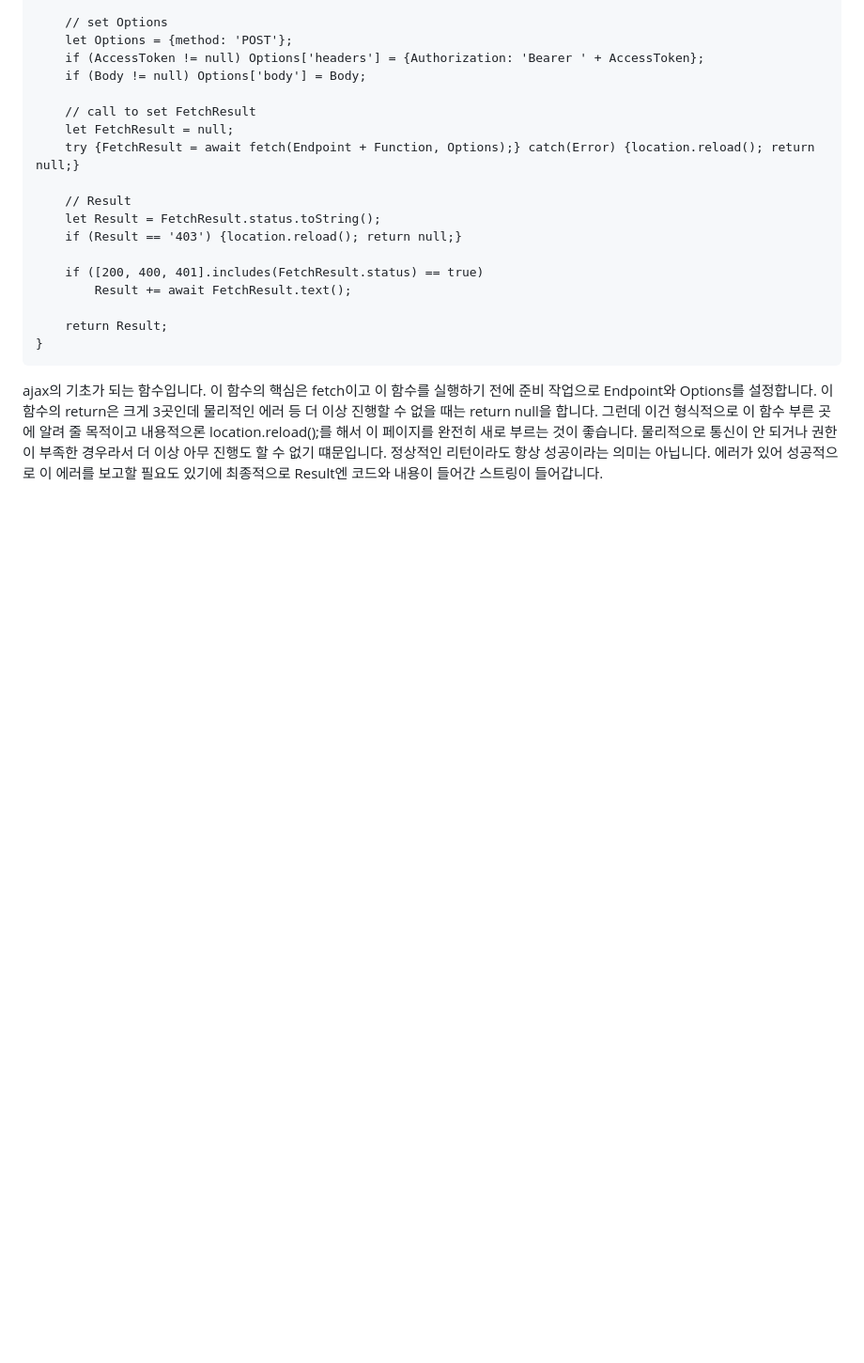
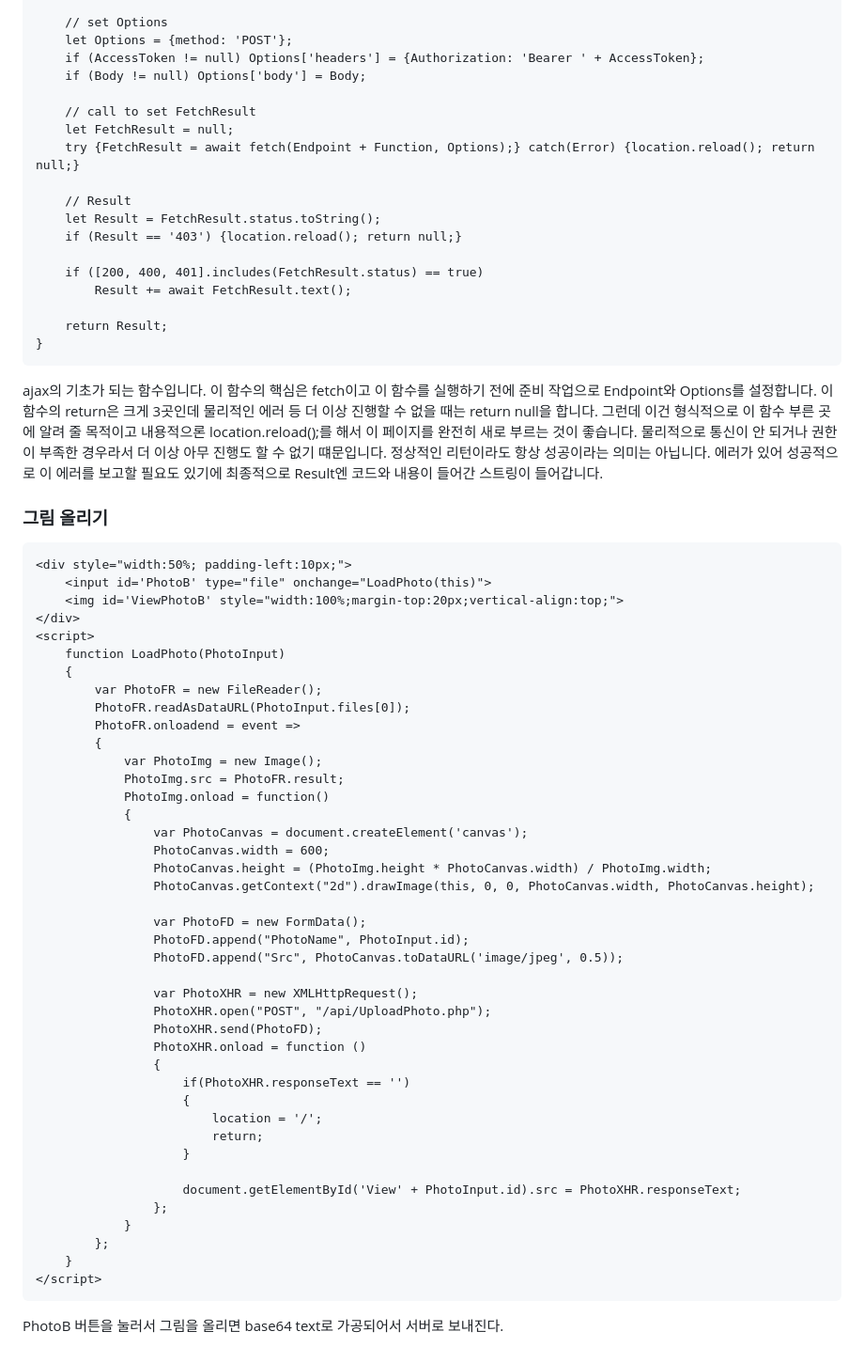
Before and after one commit to sunyi233/Articles, a Markdown page: WebSamples.md, the part around one of its changes. Shown at 94% size. Rendered like a GitHub page; blank space fills up the shorter version.

````diff
--- a/WebSamples.md
+++ b/WebSamples.md
@@ -66,3 +63,49 @@ async function CallHttpApi(Function, AccessToken, Body)
 }
 ```
 ajax의 기초가 되는 함수입니다. 이 함수의 핵심은 fetch이고 이 함수를 실행하기 전에 준비 작업으로 Endpoint와 Options를 설정합니다. 이 함수의 return은 크게 3곳인데 물리적인 에러 등 더 이상 진행할 수 없을 때는 return null을 합니다. 그런데 이건 형식적으로 이 함수 부른 곳에 알려 줄 목적이고 내용적으론 location.reload();를 해서 이 페이지를 완전히 새로 부르는 것이 좋습니다. 물리적으로 통신이 안 되거나 권한이 부족한 경우라서 더 이상 아무 진행도 할 수 없기 떄문입니다. 정상적인 리턴이라도 항상 성공이라는 의미는 아닙니다. 에러가 있어 성공적으로 이 에러를 보고할 필요도 있기에 최종적으로 Result엔 코드와 내용이 들어간 스트링이 들어갑니다.
+
+### 그림 올리기
+```
+<div style="width:50%; padding-left:10px;">
+    <input id='PhotoB' type="file" onchange="LoadPhoto(this)">
+    <img id='ViewPhotoB' style="width:100%;margin-top:20px;vertical-align:top;">
+</div>
+<script>
+    function LoadPhoto(PhotoInput)
+    {
+        var PhotoFR = new FileReader();
+        PhotoFR.readAsDataURL(PhotoInput.files[0]);
+        PhotoFR.onloadend = event =>
+        {
+            var PhotoImg = new Image();
+            PhotoImg.src = PhotoFR.result;
+            PhotoImg.onload = function()
+            {
+                var PhotoCanvas = document.createElement('canvas');
+                PhotoCanvas.width = 600;
+                PhotoCanvas.height = (PhotoImg.height * PhotoCanvas.width) / PhotoImg.width;
+                PhotoCanvas.getContext("2d").drawImage(this, 0, 0, PhotoCanvas.width, PhotoCanvas.height);
+
+                var PhotoFD = new FormData();
+                PhotoFD.append("PhotoName", PhotoInput.id);
+                PhotoFD.append("Src", PhotoCanvas.toDataURL('image/jpeg', 0.5));
+
+                var PhotoXHR = new XMLHttpRequest();
+                PhotoXHR.open("POST", "/api/UploadPhoto.php");
+                PhotoXHR.send(PhotoFD);
+                PhotoXHR.onload = function ()
+                {
+                    if(PhotoXHR.responseText == '')
+                    {
+                        location = '/';
+                        return;
+                    }
+
+                    document.getElementById('View' + PhotoInput.id).src = PhotoXHR.responseText;
+                };
+            }
+        };
+    }
+</script>
+```
+PhotoB 버튼을 눌러서 그림을 올리면 base64 text로 가공되어서 서버로 보내진다.
````
Also changed, not shown: other parts of WebSamples.md (+0 -3 lines).
